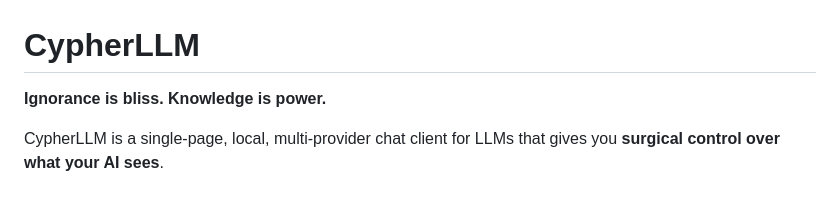
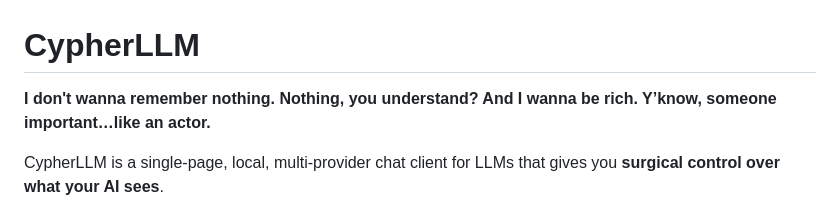
Before and after one commit to HaakonEidemHaakstad/CypherLLM, a Markdown page: README.md, the part around the change. Rendered like a GitHub page.

Commit message:
Update README with new quote and description

```diff
--- a/README.md
+++ b/README.md
@@ -1,6 +1,6 @@
 # CypherLLM
 
-**Ignorance is bliss. Knowledge is power.**
+**I don't wanna remember nothing. Nothing, you understand? And I wanna be rich. Y’know, someone important…like an actor.**
 
 CypherLLM is a single‑page, local, multi‑provider chat client for LLMs that gives you **surgical control over what your AI sees**.
 
```
